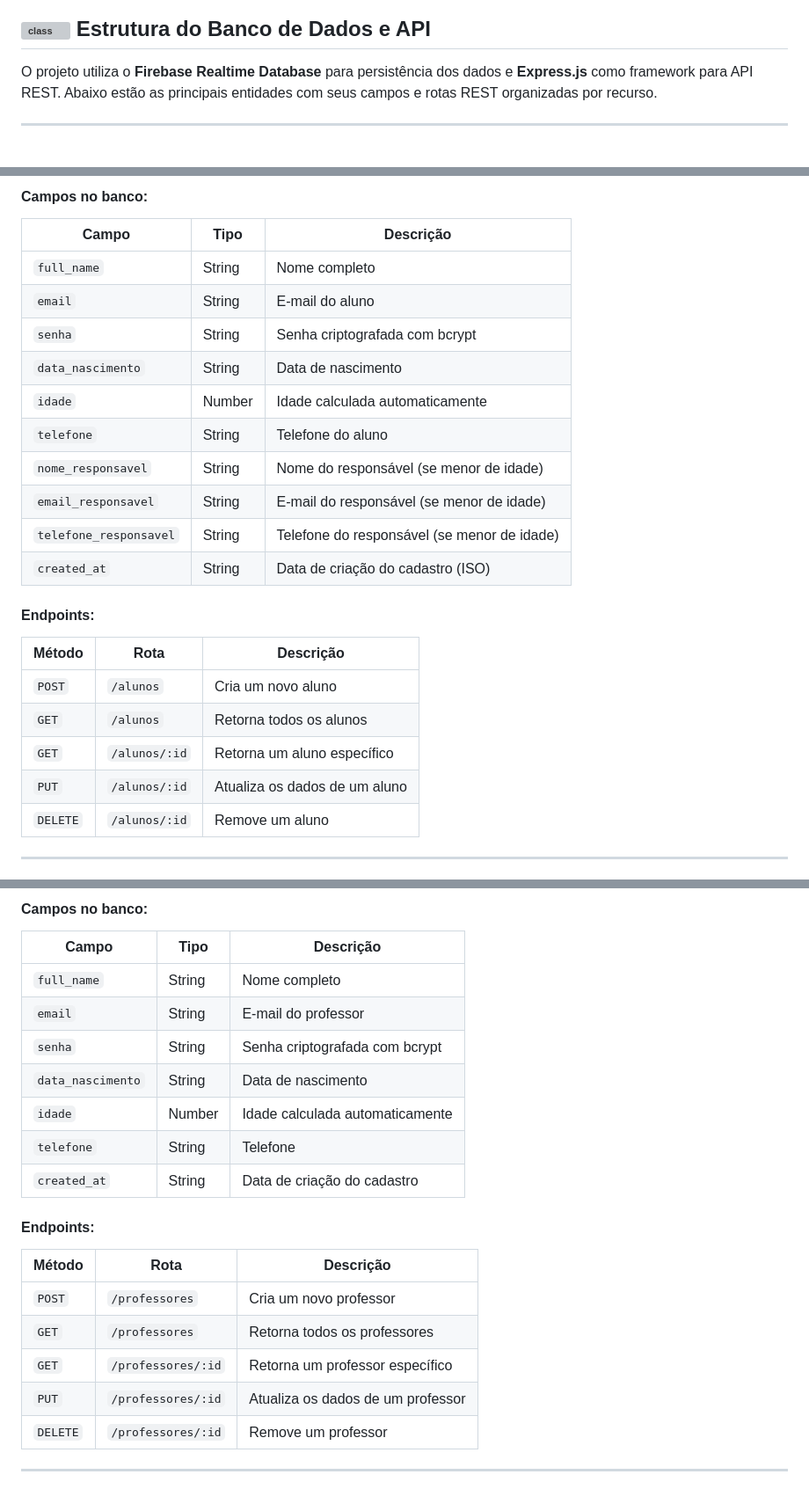
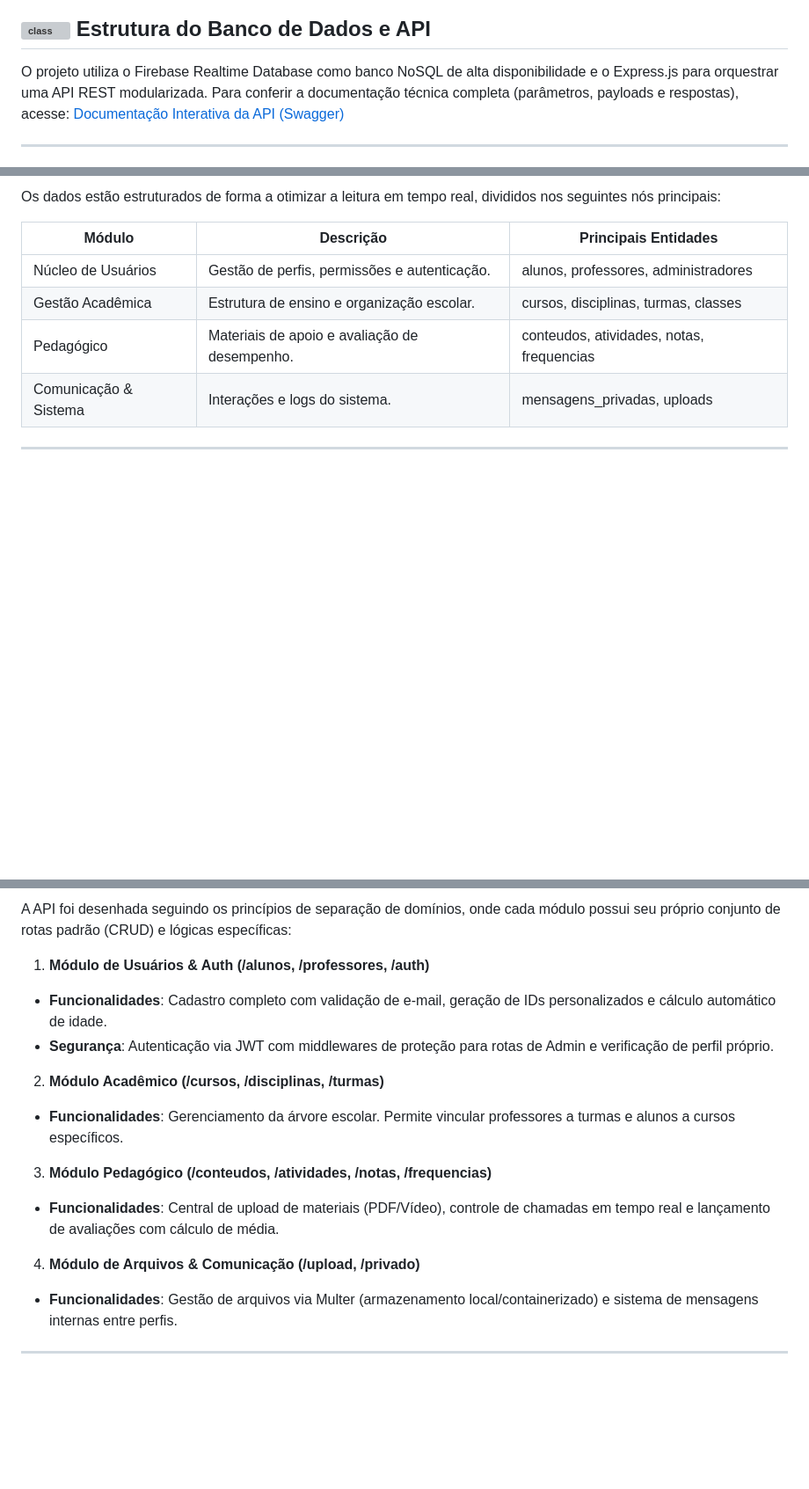
Before and after one commit to micaellimaj/CR_Cursos_App, a Markdown page: README.md, 3 parts joined by grey strips. Shown at 88% size. Rendered like a GitHub page; blank space fills up the shorter version; grey boxes are pictures that could not be loaded.

Commit message:
Revise README for clarity on Firebase and API structure
Updated project description and API details in README.

```diff
--- a/README.md
+++ b/README.md
@@ -86,7 +86,7 @@ A plataforma opera sob um modelo de controle de acesso baseado em funções (RBA
 
 ## <img src= "https://media0.giphy.com/media/v1.Y2lkPTc5MGI3NjExb204djhvc3BlYWZrcTAwdnU4MHJjMTg5ZHNvZHRjMXQ2OXJ1bWhydiZlcD12MV9pbnRlcm5hbF9naWZfYnlfaWQmY3Q9cw/mWJXoTfV7mFNiXFuFm/giphy.gif" alt="class" width="50" height="50" /> Estrutura do Banco de Dados e API
 
-O projeto utiliza o **Firebase Realtime Database** para persistência dos dados e **Express.js** como framework para API REST. Abaixo estão as principais entidades com seus campos e rotas REST organizadas por recurso.
+O projeto utiliza o Firebase Realtime Database como banco NoSQL de alta disponibilidade e o Express.js para orquestrar uma API REST modularizada. Para conferir a documentação técnica completa (parâmetros, payloads e respostas), acesse: [Documentação Interativa da API (Swagger)](https://cr-cursos-app-2.onrender.com/api-docs)
 
 ---
 
@@ -94,28 +94,12 @@ O projeto utiliza o **Firebase Realtime Database** para persistência dos dados
 
-#### Campos no banco:
+Os dados estão estruturados de forma a otimizar a leitura em tempo real, divididos nos seguintes nós principais:
 
-| Campo               | Tipo     | Descrição                                      |
-|---------------------|----------|-----------------------------------------------|
-| `full_name`         | String   | Nome completo                                  |
-| `email`             | String   | E-mail do aluno                                |
-| `senha`             | String   | Senha criptografada com bcrypt                 |
-| `data_nascimento`   | String   | Data de nascimento                             |
-| `idade`             | Number   | Idade calculada automaticamente                |
-| `telefone`          | String   | Telefone do aluno                              |
-| `nome_responsavel`  | String   | Nome do responsável (se menor de idade)        |
-| `email_responsavel` | String   | E-mail do responsável (se menor de idade)      |
-| `telefone_responsavel` | String | Telefone do responsável (se menor de idade)    |
-| `created_at`        | String   | Data de criação do cadastro (ISO)              |
-
-####  Endpoints:
-
-| Método | Rota                  | Descrição                            |
-|--------|-----------------------|--------------------------------------|
-| `POST` | `/alunos`             | Cria um novo aluno                   |
-| `GET`  | `/alunos`             | Retorna todos os alunos              |
-| `GET`  | `/alunos/:id`         | Retorna um aluno específico          |
-| `PUT`  | `/alunos/:id`         | Atualiza os dados de um aluno        |
-| `DELETE` | `/alunos/:id`       | Remove um aluno                      |
+| Módulo                 | Descrição                                                   | Principais Entidades                              |
+|------------------------|------------------------------------------------------------|---------------------------------------------------|
+| Núcleo de Usuários     | Gestão de perfis, permissões e autenticação.              | alunos, professores, administradores              |
+| Gestão Acadêmica       | Estrutura de ensino e organização escolar.                | cursos, disciplinas, turmas, classes              |
+| Pedagógico             | Materiais de apoio e avaliação de desempenho.             | conteudos, atividades, notas, frequencias         |
+| Comunicação & Sistema  | Interações e logs do sistema.                             | mensagens_privadas, uploads                       |
 
 ---
 
@@ -123,25 +107,18 @@ O projeto utiliza o **Firebase Realtime Database** para persistência dos dados
 
-####  Campos no banco:
+A API foi desenhada seguindo os princípios de separação de domínios, onde cada módulo possui seu próprio conjunto de rotas padrão (CRUD) e lógicas específicas:
 
-| Campo             | Tipo     | Descrição                        |
-|-------------------|----------|-----------------------------------|
-| `full_name`       | String   | Nome completo                    |
-| `email`           | String   | E-mail do professor              |
-| `senha`           | String   | Senha criptografada com bcrypt   |
-| `data_nascimento` | String   | Data de nascimento               |
-| `idade`           | Number   | Idade calculada automaticamente  |
-| `telefone`        | String   | Telefone                         |
-| `created_at`      | String   | Data de criação do cadastro      |
+1. **Módulo de Usuários & Auth (/alunos, /professores, /auth)**
+* **Funcionalidades**: Cadastro completo com validação de e-mail, geração de IDs personalizados e cálculo automático de idade.
+* **Segurança**: Autenticação via JWT com middlewares de proteção para rotas de Admin e verificação de perfil próprio.
 
-####  Endpoints:
+2. **Módulo Acadêmico (/cursos, /disciplinas, /turmas)**
+* **Funcionalidades**: Gerenciamento da árvore escolar. Permite vincular professores a turmas e alunos a cursos específicos.
 
-| Método | Rota                      | Descrição                             |
-|--------|---------------------------|---------------------------------------|
-| `POST` | `/professores`            | Cria um novo professor                |
-| `GET`  | `/professores`            | Retorna todos os professores          |
-| `GET`  | `/professores/:id`        | Retorna um professor específico       |
-| `PUT`  | `/professores/:id`        | Atualiza os dados de um professor     |
-| `DELETE` | `/professores/:id`      | Remove um professor                   |
+3. **Módulo Pedagógico (/conteudos, /atividades, /notas, /frequencias)**
+* **Funcionalidades**: Central de upload de materiais (PDF/Vídeo), controle de chamadas em tempo real e lançamento de avaliações com cálculo de média.
+
+4. **Módulo de Arquivos & Comunicação (/upload, /privado)**
+* **Funcionalidades**: Gestão de arquivos via Multer (armazenamento local/containerizado) e sistema de mensagens internas entre perfis.
 
 ---
 
```
Also changed, not shown: other parts of README.md (+7 -28 lines).
